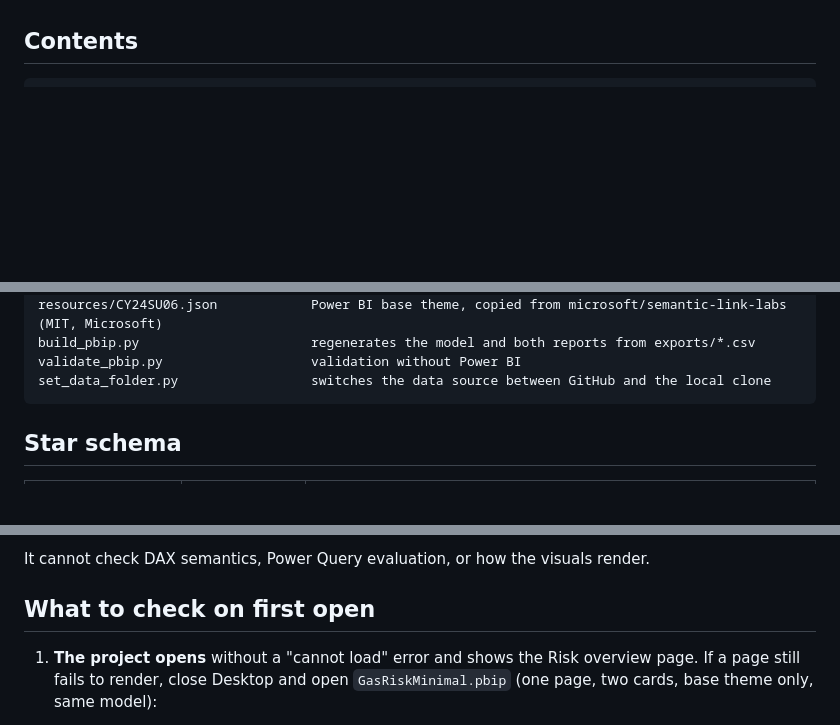
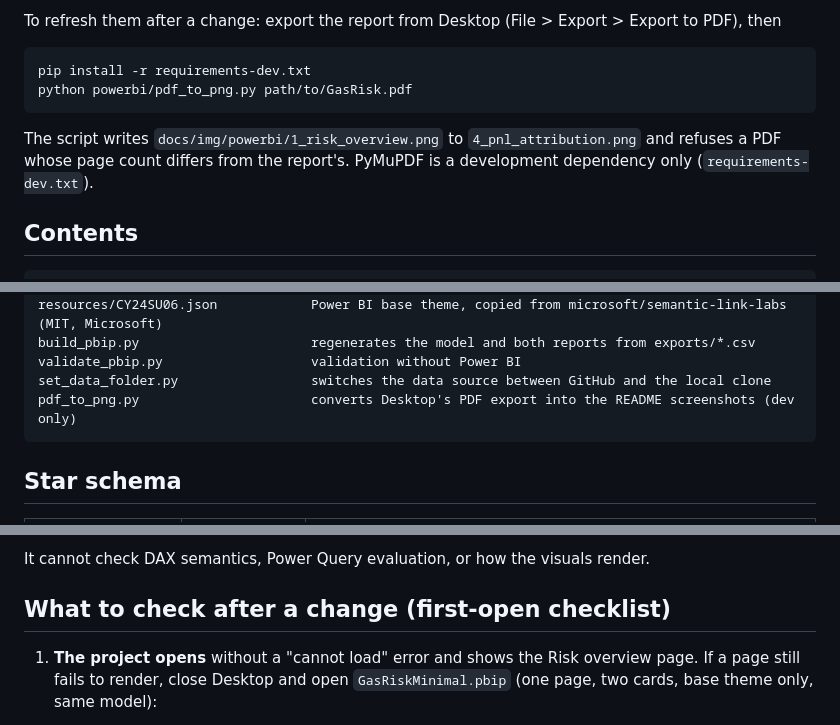
Before and after one commit to matteodegianni/pl-gas-risk-framework, a Markdown page: powerbi/README.md, 3 parts joined by grey strips. Drawn GitHub-style; blank space fills up the shorter version.

Commit message:
Power BI screenshots from the Desktop 2.159 PDF export in both READMEs; pdf_to_png.py and requirements-dev.txt

````diff
--- a/powerbi/README.md
+++ b/powerbi/README.md
@@ -8,3 +21,12 @@ open in Desktop is also its first real test: use the checklist below.
+To refresh them after a change: export the report from Desktop (File > Export > Export to PDF), then
+
+```bash
+pip install -r requirements-dev.txt
+python powerbi/pdf_to_png.py path/to/GasRisk.pdf
+```
+
+The script writes `docs/img/powerbi/1_risk_overview.png` to `4_pnl_attribution.png` and refuses a PDF whose page
+count differs from the report's. PyMuPDF is a development dependency only (`requirements-dev.txt`).
 
 ## Contents
 
@@ -22,6 +44,7 @@ resources/CY24SU06.json            Power BI base theme, copied from microsoft/se
 build_pbip.py                      regenerates the model and both reports from exports/*.csv
 validate_pbip.py                   validation without Power BI
 set_data_folder.py                 switches the data source between GitHub and the local clone
+pdf_to_png.py                      converts Desktop's PDF export into the README screenshots (dev only)
 ```
 
 ## Star schema
@@ -129,7 +152,7 @@ not confirmed in Desktop, so `GasRiskMinimal.pbip` is there to isolate it (see t
 
 It cannot check DAX semantics, Power Query evaluation, or how the visuals render.
 
-## What to check on first open
+## What to check after a change (first-open checklist)
 
 1. **The project opens** without a "cannot load" error and shows the Risk overview page. If a page still fails to
    render, close Desktop and open `GasRiskMinimal.pbip` (one page, two cards, base theme only, same model):
````
Also changed, not shown: other parts of powerbi/README.md (+15 -2 lines), README.md (+7 -1 lines), docs/handoff.md (+4 -3 lines), docs/img/powerbi/1_risk_overview.png (added), docs/img/powerbi/2_backtesting.png (added), docs/img/powerbi/3_stress_margin.png (added), docs/img/powerbi/4_pnl_attribution.png (added), 2 other files.
